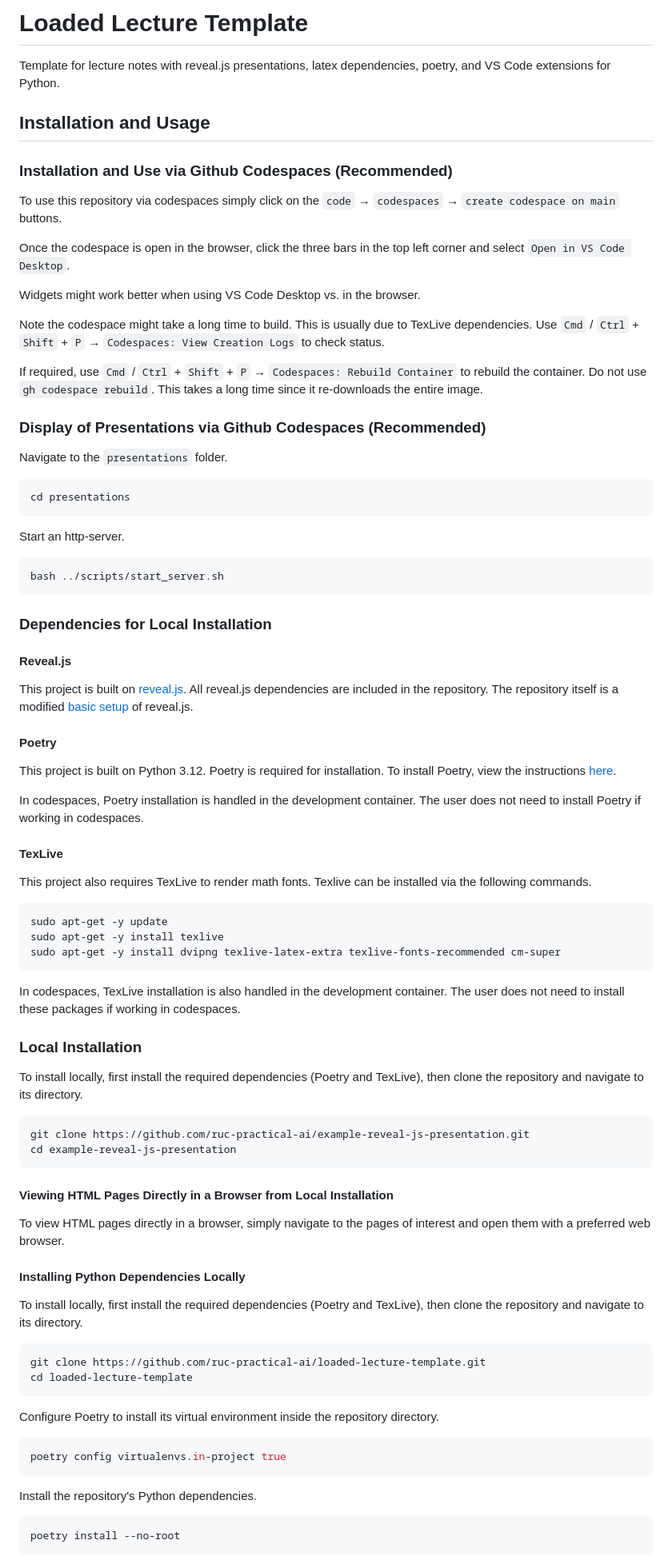
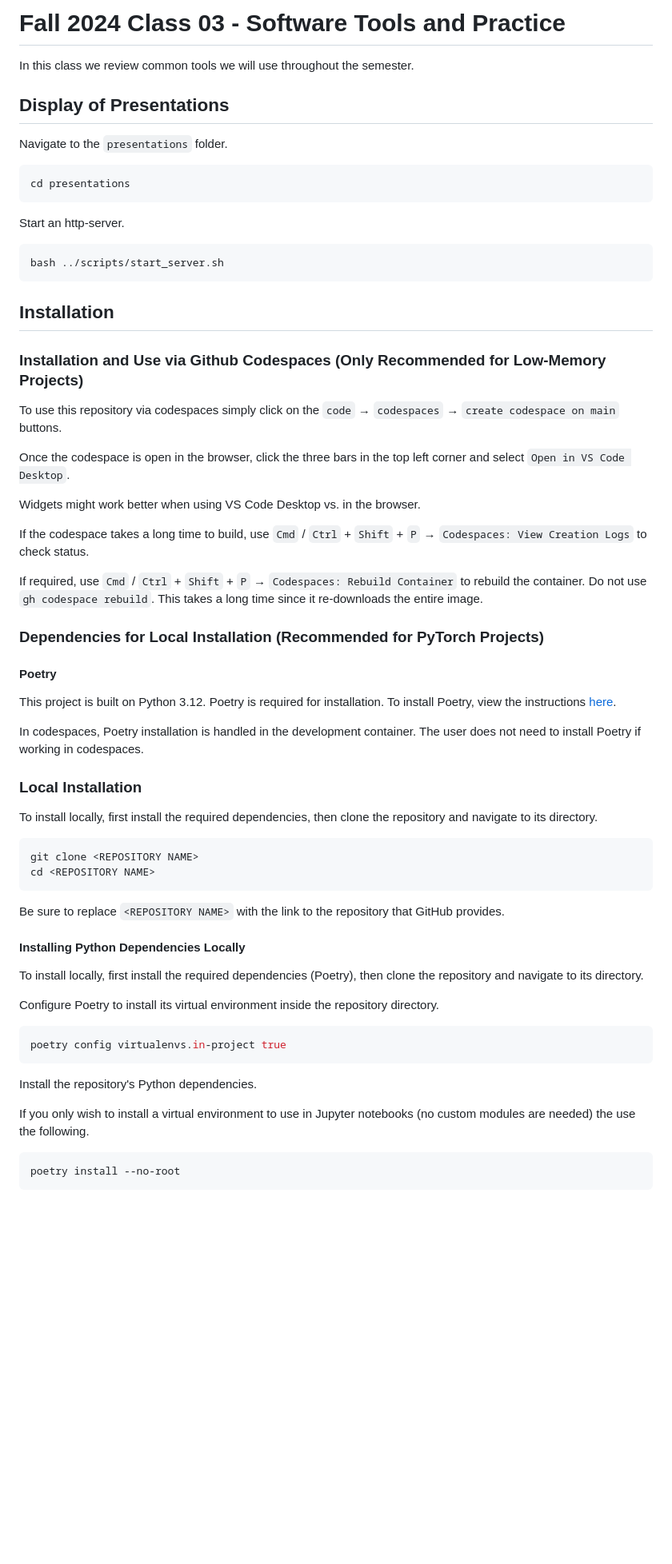
Before and after one commit to ruc-practical-ai-fall-2025/fall-2025-class-08, a Markdown page: README.md, the part around one of its changes. Shown at 80% size. Rendered like a GitHub page; blank space fills up the shorter version.

Commit message:
"Update README"

````diff
--- a/README.md
+++ b/README.md
@@ -1,22 +1,8 @@
-# Loaded Lecture Template
+# Fall 2024 Class 03 - Software Tools and Practice
 
-Template for lecture notes with reveal.js presentations, latex dependencies, poetry, and VS Code extensions for Python.
+In this class we review common tools we will use throughout the semester.
 
-## Installation and Usage
-
-### Installation and Use via Github Codespaces (Recommended)
-
-To use this repository via codespaces simply click on the `code` &rarr; `codespaces` &rarr; `create codespace on main` buttons.
-
-Once the codespace is open in the browser, click the three bars in the top left corner and select `Open in VS Code Desktop`.
-
-Widgets might work better when using VS Code Desktop vs. in the browser.
-
-Note the codespace might take a long time to build. This is usually due to TexLive dependencies. Use `Cmd` / `Ctrl` + `Shift` + `P` &rarr; `Codespaces: View Creation Logs` to check status.
-
-If required, use `Cmd` / `Ctrl` + `Shift` + `P` &rarr; `Codespaces: Rebuild Container` to rebuild the container. Do not use `gh codespace rebuild`. This takes a long time since it re-downloads the entire image.
-
-### Display of Presentations via Github Codespaces (Recommended)
+## Display of Presentations
 
 Navigate to the `presentations` folder.
 
@@ -30,11 +16,21 @@ Start an http-server.
 bash ../scripts/start_server.sh
 ```
 
-### Dependencies for Local Installation
+## Installation
 
-#### Reveal.js
+### Installation and Use via Github Codespaces (Only Recommended for Low-Memory Projects)
 
-This project is built on [reveal.js](https://revealjs.com/). All reveal.js dependencies are included in the repository. The repository itself is a modified [basic setup](https://revealjs.com/installation/#basic-setup) of reveal.js.
+To use this repository via codespaces simply click on the `code` &rarr; `codespaces` &rarr; `create codespace on main` buttons.
+
+Once the codespace is open in the browser, click the three bars in the top left corner and select `Open in VS Code Desktop`.
+
+Widgets might work better when using VS Code Desktop vs. in the browser.
+
+If the codespace takes a long time to build, use `Cmd` / `Ctrl` + `Shift` + `P` &rarr; `Codespaces: View Creation Logs` to check status.
+
+If required, use `Cmd` / `Ctrl` + `Shift` + `P` &rarr; `Codespaces: Rebuild Container` to rebuild the container. Do not use `gh codespace rebuild`. This takes a long time since it re-downloads the entire image.
+
+### Dependencies for Local Installation (Recommended for PyTorch Projects)
 
 #### Poetry
 
@@ -42,39 +38,20 @@ This project is built on Python 3.12. Poetry is required for installation. To in
 
 In codespaces, Poetry installation is handled in the development container. The user does not need to install Poetry if working in codespaces.
 
-#### TexLive
+### Local Installation
 
-This project also requires TexLive to render math fonts. Texlive can be installed via the following commands.
+To install locally, first install the required dependencies, then clone the repository and navigate to its directory.
 
 ```bash
-sudo apt-get -y update
-sudo apt-get -y install texlive
-sudo apt-get -y install dvipng texlive-latex-extra texlive-fonts-recommended cm-super
+git clone <REPOSITORY NAME>
+cd <REPOSITORY NAME>
 ```
 
-In codespaces, TexLive installation is also handled in the development container. The user does not need to install these packages if working in codespaces.
-
-### Local Installation
-
-To install locally, first install the required dependencies (Poetry and TexLive), then clone the repository and navigate to its directory.
-
-```bash
-git clone https://github.com/ruc-practical-ai/example-reveal-js-presentation.git
-cd example-reveal-js-presentation
-```
-
-#### Viewing HTML Pages Directly in a Browser from Local Installation
-
-To view HTML pages directly in a browser, simply navigate to the pages of interest and open them with a preferred web browser.
+Be sure to replace `<REPOSITORY NAME>` with the link to the repository that GitHub provides.
 
 #### Installing Python Dependencies Locally
 
-To install locally, first install the required dependencies (Poetry and TexLive), then clone the repository and navigate to its directory.
-
-```bash
-git clone https://github.com/ruc-practical-ai/loaded-lecture-template.git
-cd loaded-lecture-template
-```
+To install locally, first install the required dependencies (Poetry), then clone the repository and navigate to its directory.
 
 Configure Poetry to install its virtual environment inside the repository directory.
 
@@ -84,5 +61,7 @@ poetry config virtualenvs.in-project true
 
 Install the repository's Python dependencies.
 
+If you only wish to install a virtual environment to use in Jupyter notebooks (no custom modules are needed) the use the following.
+
 ```bash
 poetry install --no-root
````
Also changed, not shown: other parts of README.md (+29 -1 lines).
